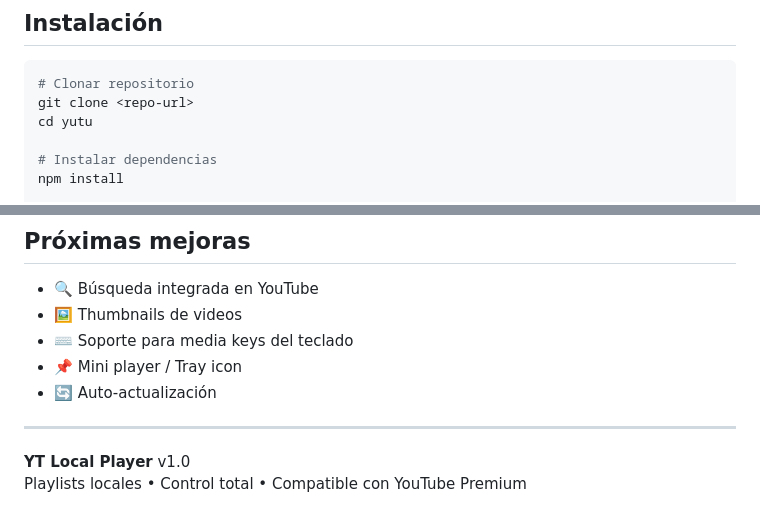
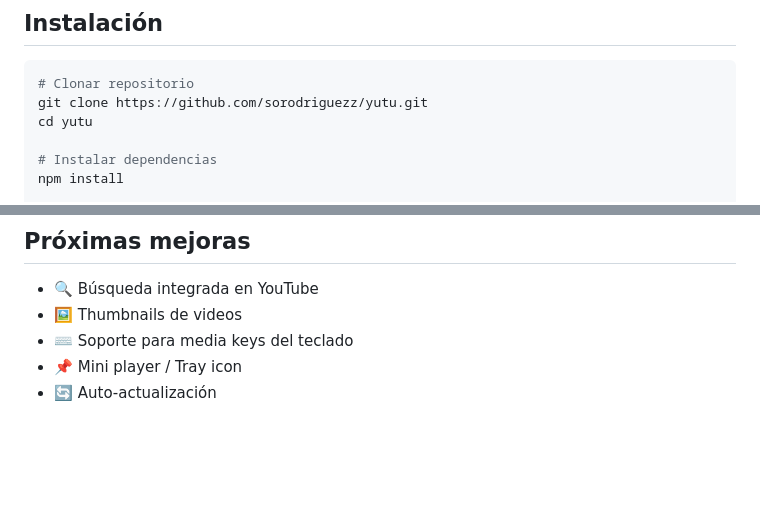
Before and after one commit to sorodriguezz/yutu, a Markdown page: README.md, 2 parts joined by grey strips. Rendered like a GitHub page; blank space fills up the shorter version.

````diff
--- a/README.md
+++ b/README.md
@@ -68,7 +68,7 @@ La interfaz incluye:
 
 ```bash
 # Clonar repositorio
-git clone <repo-url>
+git clone https://github.com/sorodriguezz/yutu.git
 cd yutu
 
 # Instalar dependencias
@@ -187,8 +187,3 @@ Genera instaladores para:
 - ⌨️ Soporte para media keys del teclado
 - 📌 Mini player / Tray icon
 - 🔄 Auto-actualización
-
----
-
-**YT Local Player** v1.0
-Playlists locales • Control total • Compatible con YouTube Premium
````
